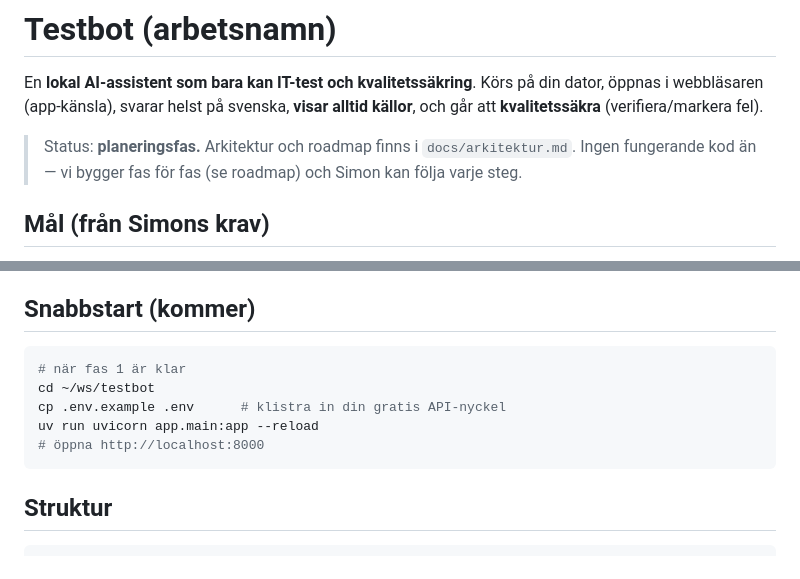
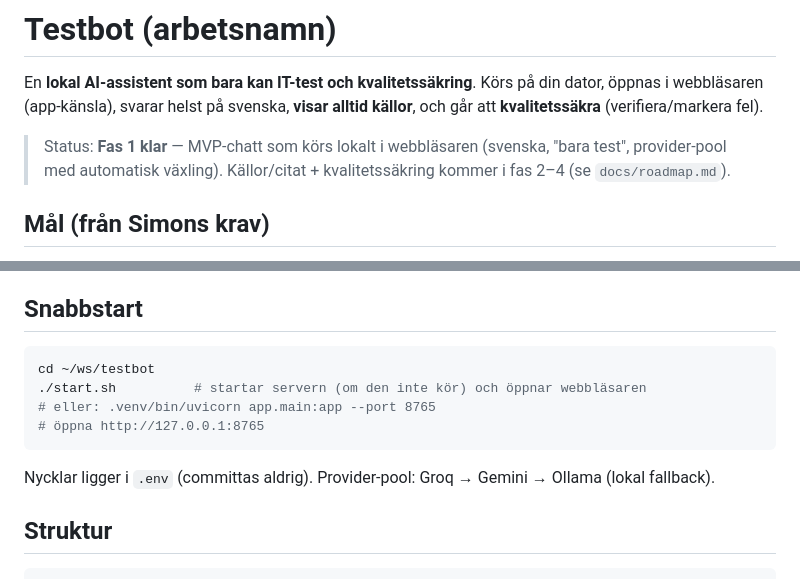
Before and after one commit to simonteklee/it-testare, a Markdown page: README.md, 2 parts joined by grey strips. Drawn GitHub-style.

Commit message:
fas 1: MVP-chatt (FastAPI + webb-UI + provider-pool Groq/Gemini/Ollama + bara-test-prompt)

````diff
--- a/README.md
+++ b/README.md
@@ -4,8 +4,8 @@ En **lokal AI-assistent som bara kan IT-test och kvalitetssäkring**.
 Körs på din dator, öppnas i webbläsaren (app-känsla), svarar helst på svenska,
 **visar alltid källor**, och går att **kvalitetssäkra** (verifiera/markera fel).
 
-> Status: **planeringsfas.** Arkitektur och roadmap finns i `docs/arkitektur.md`.
-> Ingen fungerande kod än — vi bygger fas för fas (se roadmap) och Simon kan följa varje steg.
+> Status: **Fas 1 klar** — MVP-chatt som körs lokalt i webbläsaren (svenska, "bara test",
+> provider-pool med automatisk växling). Källor/citat + kvalitetssäkring kommer i fas 2–4 (se `docs/roadmap.md`).
 
 ## Mål (från Simons krav)
 - Användningsområden: **allt** — tutor (förklara/quiz), slå upp & sammanfatta källor, hjälpa skriva tester/teststrategier.
@@ -18,14 +18,14 @@ Körs på din dator, öppnas i webbläsaren (app-känsla), svarar helst på sven
 - **Helt gratis** (öppen källkod / gratistjänster).
 - Privat sidoprojekt.
 
-## Snabbstart (kommer)
+## Snabbstart
 ```bash
-# när fas 1 är klar
 cd ~/ws/testbot
-cp .env.example .env      # klistra in din gratis API-nyckel
-uv run uvicorn app.main:app --reload
-# öppna http://localhost:8000
+./start.sh          # startar servern (om den inte kör) och öppnar webbläsaren
+# eller: .venv/bin/uvicorn app.main:app --port 8765
+# öppna http://127.0.0.1:8765
 ```
+Nycklar ligger i `.env` (committas aldrig). Provider-pool: Groq → Gemini → Ollama (lokal fallback).
 
 ## Struktur
 ```
````
Also changed, not shown: docs/roadmap.md (+7 -7 lines), web/icon.png (added), 7 other files.
